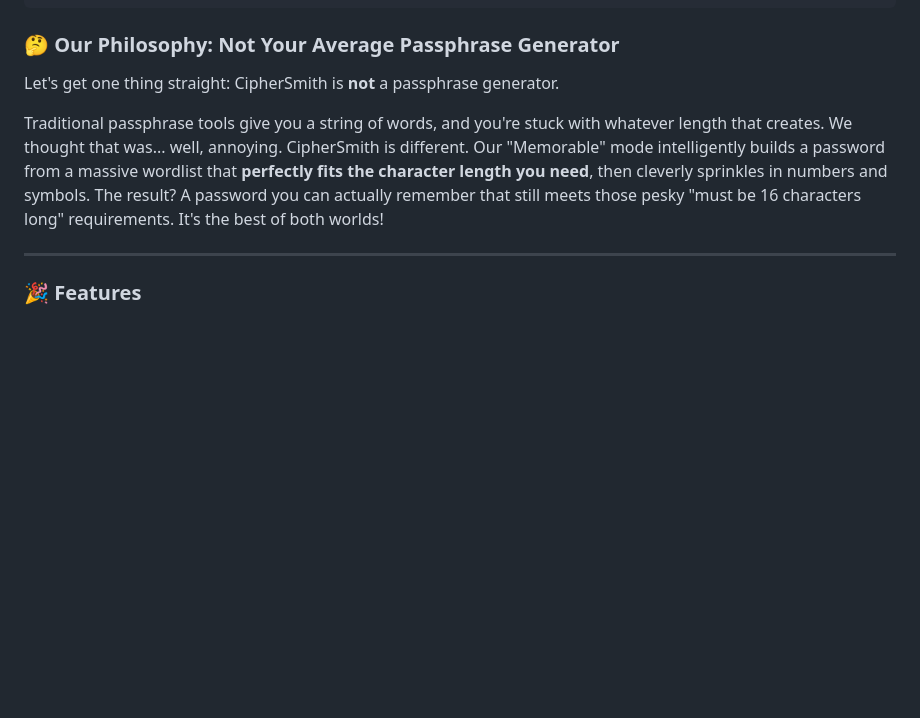
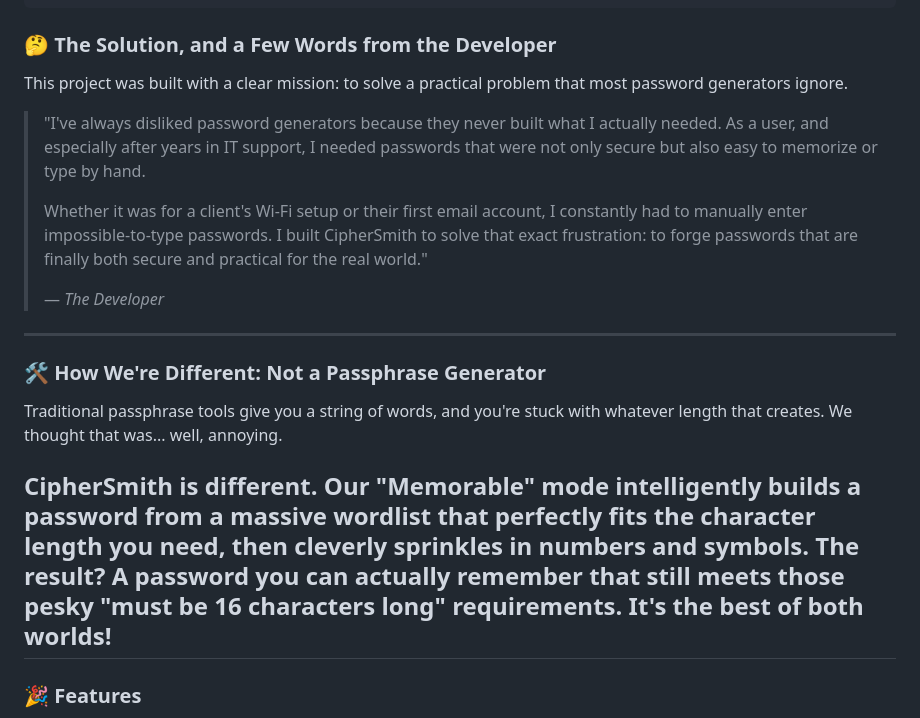
Before and after one commit to besttoolsforever/CipherSmith, a Markdown page: README.md, the part around the change. Drawn GitHub-style; blank space fills up the shorter version.

````diff
--- a/README.md
+++ b/README.md
@@ -35,12 +35,23 @@ Welcome to CipherSmith, the world's first generator designed to forge passwords
 └── 2.0/              # Archived & obsolete files from v2.0
 └── ...
 ```
-### 🤔 Our Philosophy: Not Your Average Passphrase Generator
+### 🤔 The Solution, and a Few Words from the Developer
 
-Let's get one thing straight: CipherSmith is **not** a passphrase generator.
+This project was built with a clear mission: to solve a practical problem that most password generators ignore.
 
-Traditional passphrase tools give you a string of words, and you're stuck with whatever length that creates. We thought that was... well, annoying. CipherSmith is different. Our "Memorable" mode intelligently builds a password from a massive wordlist that **perfectly fits the character length you need**, then cleverly sprinkles in numbers and symbols. The result? A password you can actually remember that still meets those pesky "must be 16 characters long" requirements. It's the best of both worlds!
+> "I've always disliked password generators because they never built what I actually needed. As a user, and especially after years in IT support, I needed passwords that were not only secure but also easy to memorize or type by hand.
+>
+> Whether it was for a client's Wi-Fi setup or their first email account, I constantly had to manually enter impossible-to-type passwords. I built CipherSmith to solve that exact frustration: to forge passwords that are finally both secure and practical for the real world."
+>
+> — *The Developer*
 
+---
+
+### 🛠️ How We're Different: Not a Passphrase Generator
+
+Traditional passphrase tools give you a string of words, and you're stuck with whatever length that creates. We thought that was... well, annoying.
+
+CipherSmith is different. Our "Memorable" mode intelligently builds a password from a massive wordlist that **perfectly fits the character length you need**, then cleverly sprinkles in numbers and symbols. The result? A password you can actually remember that still meets those pesky "must be 16 characters long" requirements. It's the best of both worlds!
 ---
 
 ### 🎉 Features
````
